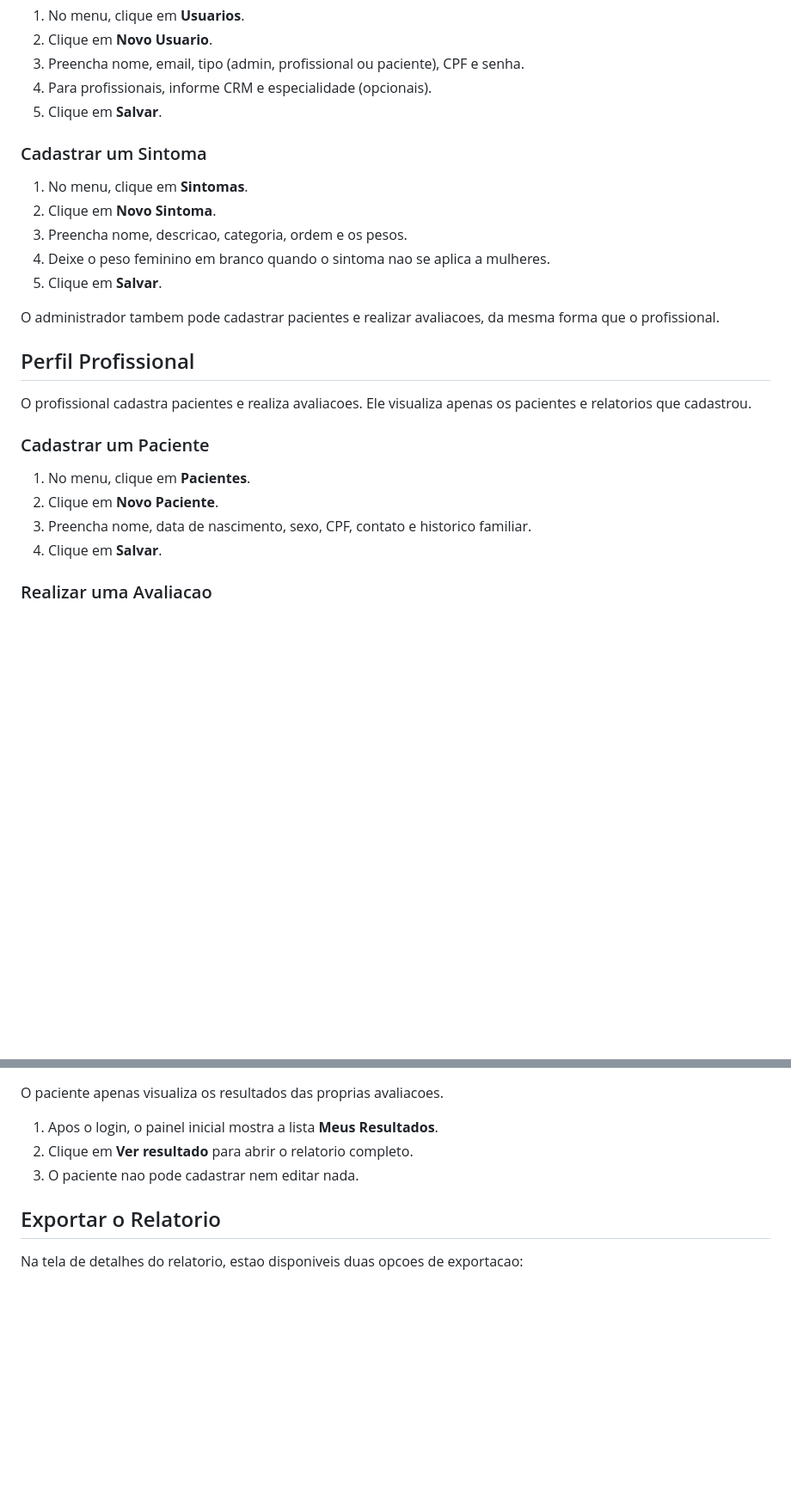
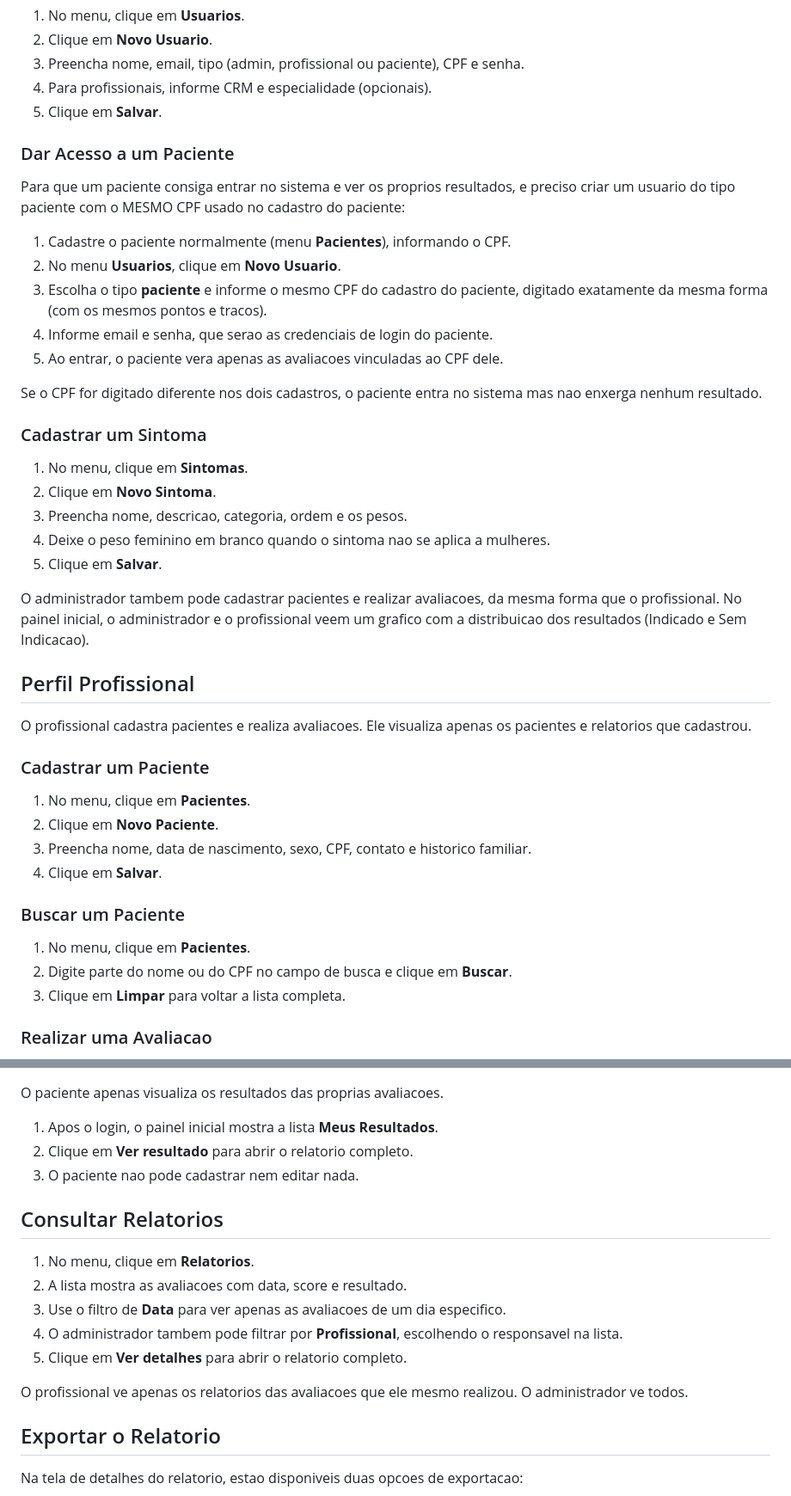
Before and after one commit to Rodrigodqt/ExpCriativaTerceiroSemestre, a Markdown page: TUTORIAL.md, 2 parts joined by grey strips. Shown at 86% size. Rendered like a GitHub page; blank space fills up the shorter version.

Commit message:
Tutorial atualizado com acesso do paciente, busca e filtros de relatorios

```diff
--- a/TUTORIAL.md
+++ b/TUTORIAL.md
@@ -24,6 +24,18 @@ O administrador tem acesso total ao sistema.
 4. Para profissionais, informe CRM e especialidade (opcionais).
 5. Clique em **Salvar**.
 
+### Dar Acesso a um Paciente
+
+Para que um paciente consiga entrar no sistema e ver os proprios resultados, e preciso criar um usuario do tipo paciente com o MESMO CPF usado no cadastro do paciente:
+
+1. Cadastre o paciente normalmente (menu **Pacientes**), informando o CPF.
+2. No menu **Usuarios**, clique em **Novo Usuario**.
+3. Escolha o tipo **paciente** e informe o mesmo CPF do cadastro do paciente, digitado exatamente da mesma forma (com os mesmos pontos e tracos).
+4. Informe email e senha, que serao as credenciais de login do paciente.
+5. Ao entrar, o paciente vera apenas as avaliacoes vinculadas ao CPF dele.
+
+Se o CPF for digitado diferente nos dois cadastros, o paciente entra no sistema mas nao enxerga nenhum resultado.
+
 ### Cadastrar um Sintoma
 
 1. No menu, clique em **Sintomas**.
@@ -32,7 +44,7 @@ O administrador tem acesso total ao sistema.
 4. Deixe o peso feminino em branco quando o sintoma nao se aplica a mulheres.
 5. Clique em **Salvar**.
 
-O administrador tambem pode cadastrar pacientes e realizar avaliacoes, da mesma forma que o profissional.
+O administrador tambem pode cadastrar pacientes e realizar avaliacoes, da mesma forma que o profissional. No painel inicial, o administrador e o profissional veem um grafico com a distribuicao dos resultados (Indicado e Sem Indicacao).
 
 ## Perfil Profissional
 
@@ -44,6 +56,12 @@ O profissional cadastra pacientes e realiza avaliacoes. Ele visualiza apenas os
 2. Clique em **Novo Paciente**.
 3. Preencha nome, data de nascimento, sexo, CPF, contato e historico familiar.
 4. Clique em **Salvar**.
+
+### Buscar um Paciente
+
+1. No menu, clique em **Pacientes**.
+2. Digite parte do nome ou do CPF no campo de busca e clique em **Buscar**.
+3. Clique em **Limpar** para voltar a lista completa.
 
 ### Realizar uma Avaliacao
 
@@ -70,6 +88,16 @@ O paciente apenas visualiza os resultados das proprias avaliacoes.
 2. Clique em **Ver resultado** para abrir o relatorio completo.
 3. O paciente nao pode cadastrar nem editar nada.
 
+## Consultar Relatorios
+
+1. No menu, clique em **Relatorios**.
+2. A lista mostra as avaliacoes com data, score e resultado.
+3. Use o filtro de **Data** para ver apenas as avaliacoes de um dia especifico.
+4. O administrador tambem pode filtrar por **Profissional**, escolhendo o responsavel na lista.
+5. Clique em **Ver detalhes** para abrir o relatorio completo.
+
+O profissional ve apenas os relatorios das avaliacoes que ele mesmo realizou. O administrador ve todos.
+
 ## Exportar o Relatorio
 
 Na tela de detalhes do relatorio, estao disponiveis duas opcoes de exportacao:
```
